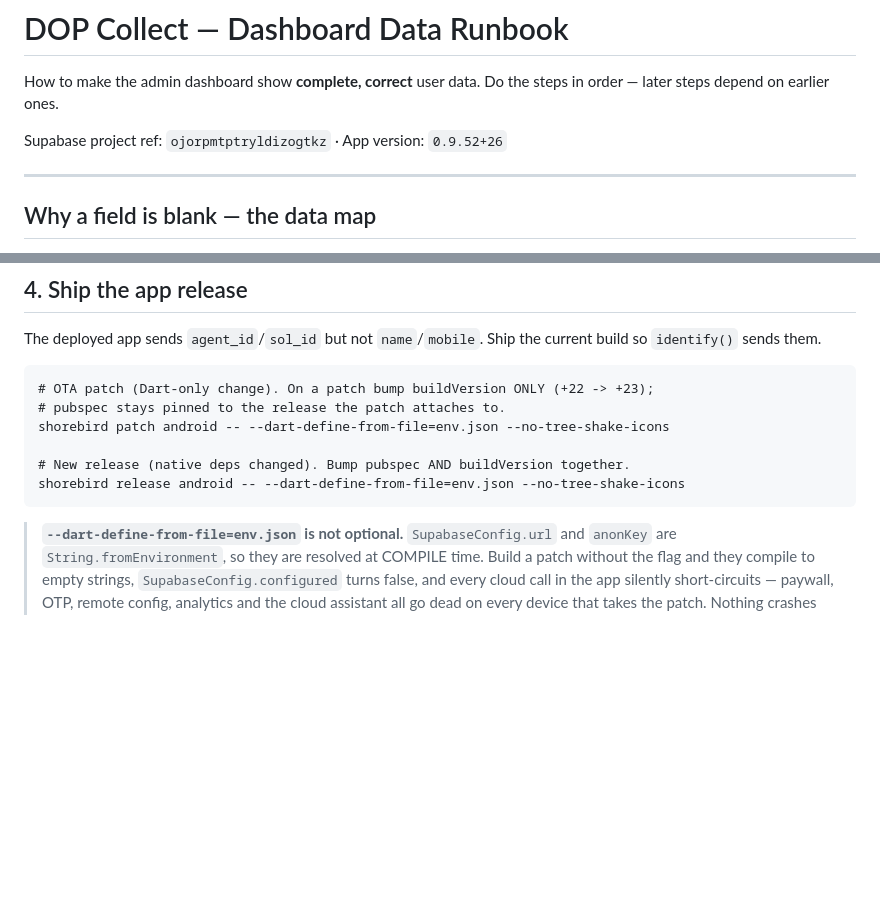
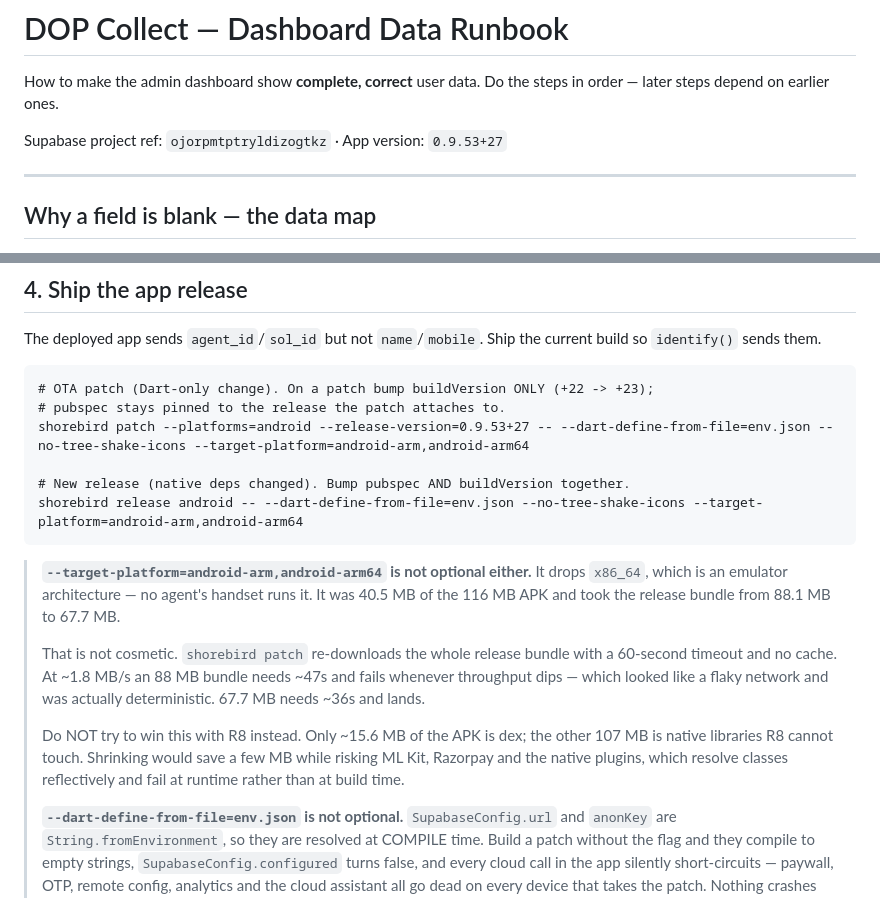
Before and after one commit to naamyuvraj/DOP-Collect, a Markdown page: RUNBOOK.md, 2 parts joined by grey strips. Drawn GitHub-style; blank space fills up the shorter version.

Commit message:
Drop x86_64 from builds — 88MB of bundle was failing the patch download
shorebird patch re-downloads the whole release bundle with a 60s timeout and no
cache. At the ~1.8 MB/s measured here an 88.1 MB bundle needs ~47s and dies
whenever throughput dips, which looked like a flaky network and was actually
deterministic: four attempts, four failures, one at exactly 60.5s.

The bundle is that big because it shipped three ABIs. x86_64 was 40.5 MB of the
116 MB APK and serves nothing — it is an emulator architecture, and no agent's
handset runs it. Dropping it: APK 116 -> 92.9 MB, bundle 88.1 -> 67.7 MB, which
needs ~36s and lands.

Deliberately NOT solved with R8. Only ~15.6 MB of the APK is dex; the other
107 MB is native libraries R8 cannot touch. Enabling it would save a few MB
while risking ML Kit, Razorpay and the native plugins, which resolve classes
reflectively — those break at runtime, not at build time, which is the worst
way to find out.

Flag documented in RUNBOOK rather than gradle abiFilters: shorebird builds its
AOT artifacts per --target-platform, and a gradle-level filter could leave those
disagreeing with what is in the bundle.

Co-Authored-By: Claude Opus 5 (1M context) <noreply@anthropic.com>

````diff
--- a/RUNBOOK.md
+++ b/RUNBOOK.md
@@ -3,7 +3,7 @@
 How to make the admin dashboard show **complete, correct** user data. Do the
 steps in order — later steps depend on earlier ones.
 
-Supabase project ref: `ojorpmtptryldizogtkz` · App version: `0.9.52+26`
+Supabase project ref: `ojorpmtptryldizogtkz` · App version: `0.9.53+27`
 
 ---
 
@@ -162,12 +162,27 @@ current build so `identify()` sends them.
 ```
 # OTA patch (Dart-only change). On a patch bump buildVersion ONLY (+22 -> +23);
 # pubspec stays pinned to the release the patch attaches to.
-shorebird patch android -- --dart-define-from-file=env.json --no-tree-shake-icons
+shorebird patch --platforms=android --release-version=0.9.53+27 -- --dart-define-from-file=env.json --no-tree-shake-icons --target-platform=android-arm,android-arm64
 
 # New release (native deps changed). Bump pubspec AND buildVersion together.
-shorebird release android -- --dart-define-from-file=env.json --no-tree-shake-icons
+shorebird release android -- --dart-define-from-file=env.json --no-tree-shake-icons --target-platform=android-arm,android-arm64
 ```
 
+> **`--target-platform=android-arm,android-arm64` is not optional either.**
+> It drops `x86_64`, which is an emulator architecture — no agent's handset runs
+> it. It was 40.5 MB of the 116 MB APK and took the release bundle from 88.1 MB
+> to 67.7 MB.
+>
+> That is not cosmetic. `shorebird patch` re-downloads the whole release bundle
+> with a 60-second timeout and no cache. At ~1.8 MB/s an 88 MB bundle needs ~47s
+> and fails whenever throughput dips — which looked like a flaky network and was
+> actually deterministic. 67.7 MB needs ~36s and lands.
+>
+> Do NOT try to win this with R8 instead. Only ~15.6 MB of the APK is dex; the
+> other 107 MB is native libraries R8 cannot touch. Shrinking would save a few MB
+> while risking ML Kit, Razorpay and the native plugins, which resolve classes
+> reflectively and fail at runtime rather than at build time.
+>
 > **`--dart-define-from-file=env.json` is not optional.** `SupabaseConfig.url`
 > and `anonKey` are `String.fromEnvironment`, so they are resolved at COMPILE
 > time. Build a patch without the flag and they compile to empty strings,
````
